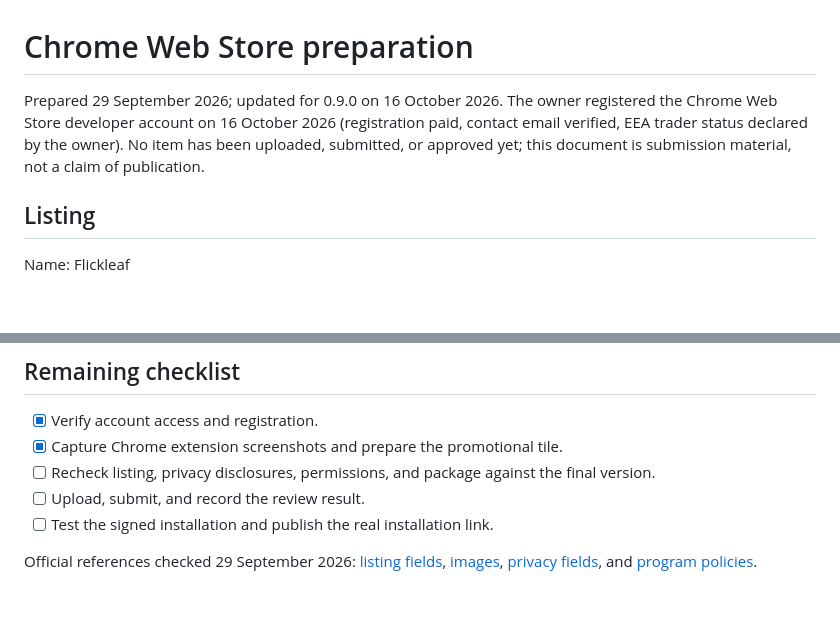
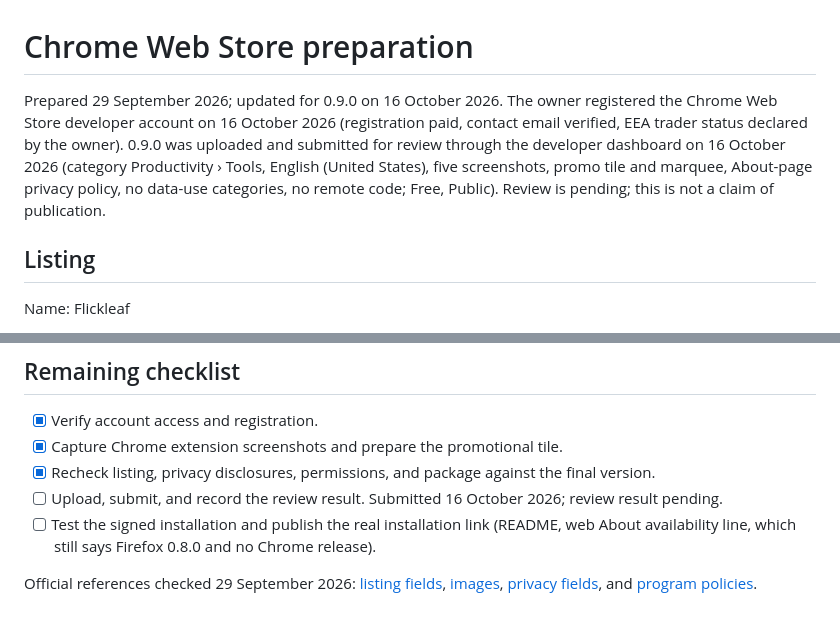
Before and after one commit to Miguel-Barroso/flickleaf, a Markdown page: docs/chrome-store.md, 2 parts joined by grey strips. Drawn GitHub-style; blank space fills up the shorter version.

Commit message:
Record Chrome Web Store 0.9.0 submission

```diff
--- a/docs/chrome-store.md
+++ b/docs/chrome-store.md
@@ -1,6 +1,6 @@
 # Chrome Web Store preparation
 
-Prepared 29 September 2026; updated for 0.9.0 on 16 October 2026. The owner registered the Chrome Web Store developer account on 16 October 2026 (registration paid, contact email verified, EEA trader status declared by the owner). No item has been uploaded, submitted, or approved yet; this document is submission material, not a claim of publication.
+Prepared 29 September 2026; updated for 0.9.0 on 16 October 2026. The owner registered the Chrome Web Store developer account on 16 October 2026 (registration paid, contact email verified, EEA trader status declared by the owner). 0.9.0 was uploaded and submitted for review through the developer dashboard on 16 October 2026 (category Productivity › Tools, English (United States), five screenshots, promo tile and marquee, About-page privacy policy, no data-use categories, no remote code; Free, Public). Review is pending; this is not a claim of publication.
 
 ## Listing
 
@@ -49,8 +49,8 @@ Before submission, confirm the developer account and required account security s
 
 - [x] Verify account access and registration.
 - [x] Capture Chrome extension screenshots and prepare the promotional tile.
-- [ ] Recheck listing, privacy disclosures, permissions, and package against the final version.
-- [ ] Upload, submit, and record the review result.
-- [ ] Test the signed installation and publish the real installation link.
+- [x] Recheck listing, privacy disclosures, permissions, and package against the final version.
+- [ ] Upload, submit, and record the review result. Submitted 16 October 2026; review result pending.
+- [ ] Test the signed installation and publish the real installation link (README, web About availability line, which still says Firefox 0.8.0 and no Chrome release).
 
 Official references checked 29 September 2026: [listing fields](https://developer.chrome.com/docs/webstore/cws-dashboard-listing), [images](https://developer.chrome.com/docs/webstore/images), [privacy fields](https://developer.chrome.com/docs/webstore/cws-dashboard-privacy), and [program policies](https://developer.chrome.com/docs/webstore/program-policies/policies).
```
Also changed, not shown: docs/roadmap.md (+1 -1 lines).
